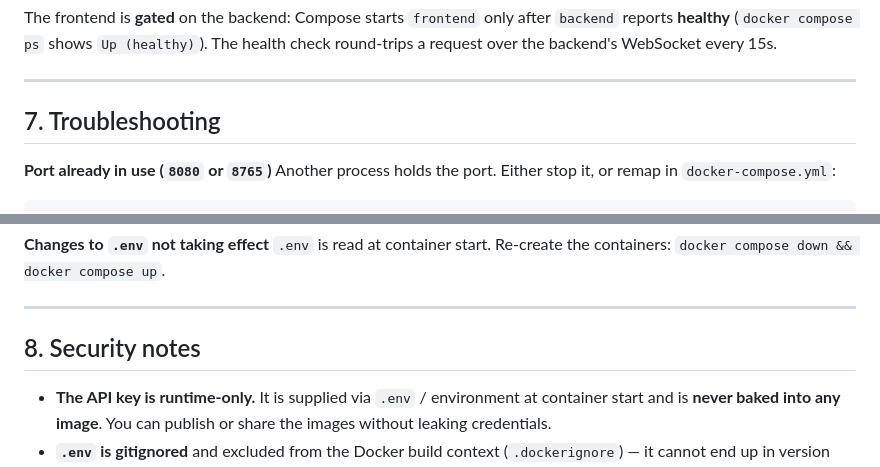
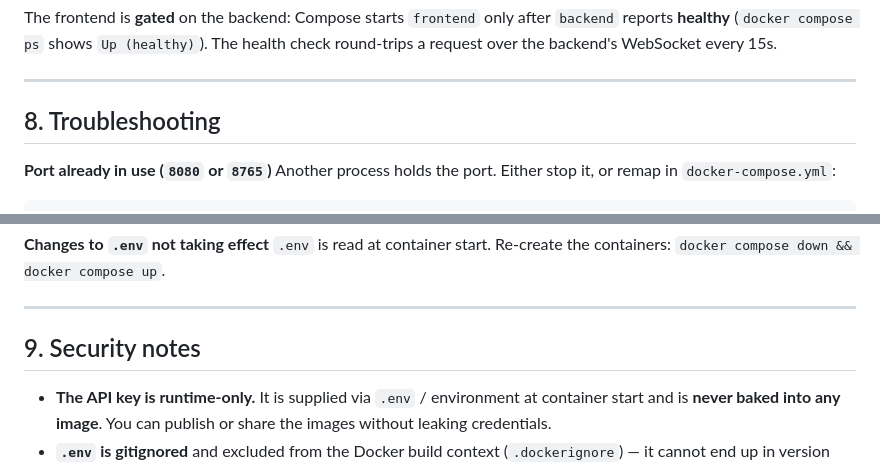
Before and after one commit to abdlkrim-jribi/hcode-v2, a Markdown page: docker/DOCKER.md, 2 parts joined by grey strips. Drawn GitHub-style.

```diff
--- a/docker/DOCKER.md
+++ b/docker/DOCKER.md
@@ -119,7 +132,7 @@ The frontend is **gated** on the backend: Compose starts `frontend` only after `
 
 ---
 
-## 7. Troubleshooting
+## 8. Troubleshooting
 
 **Port already in use (`8080` or `8765`)**
 Another process holds the port. Either stop it, or remap in `docker-compose.yml`:
@@ -145,7 +158,7 @@ The backend container isn't up or isn't healthy yet. `docker compose ps`; wait f
 
 ---
 
-## 8. Security notes
+## 9. Security notes
 
 - **The API key is runtime-only.** It is supplied via `.env` / environment at container start and is **never baked into any image**. You can publish or share the images without leaking credentials.
 - **`.env` is gitignored** and excluded from the Docker build context (`.dockerignore`) — it cannot end up in version control or inside an image.
```
Also changed, not shown: other parts of docker/DOCKER.md (+19 -5 lines).
